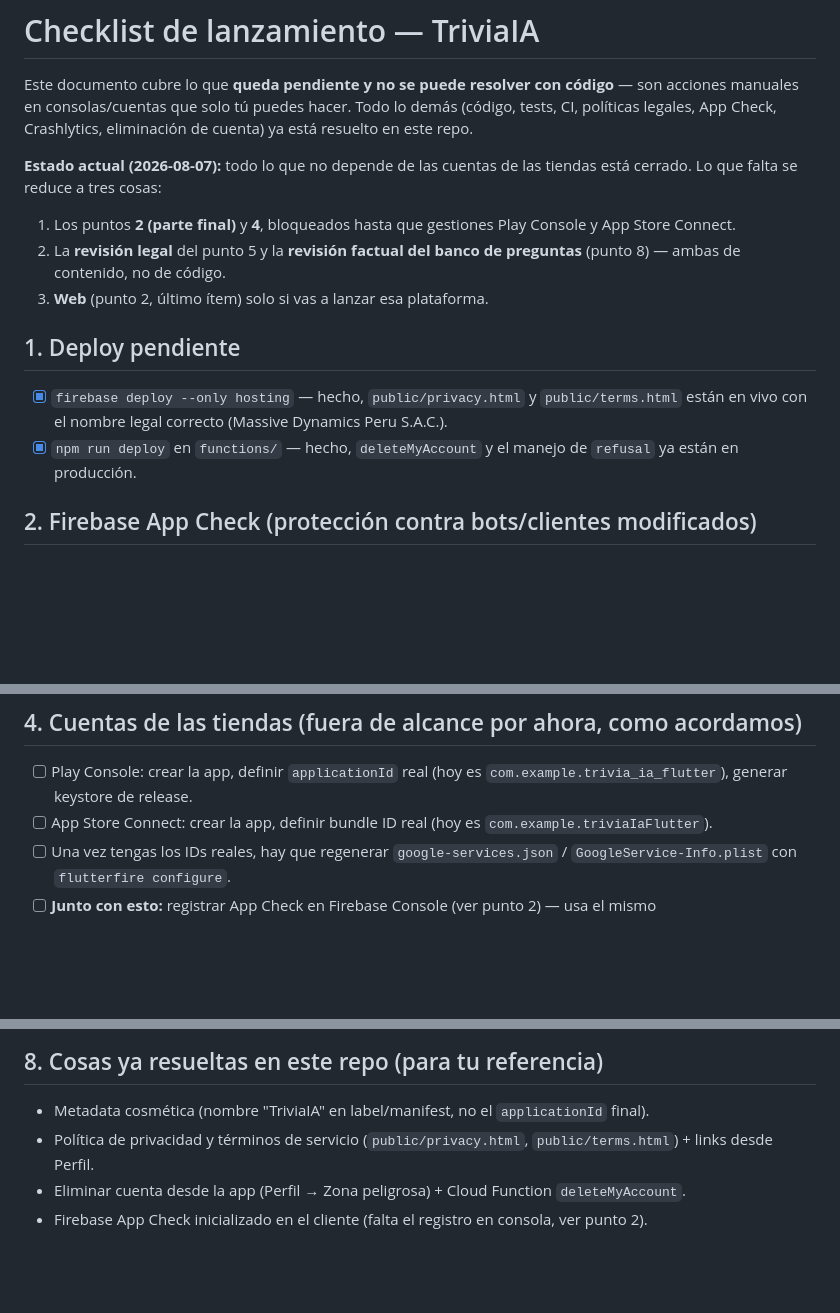
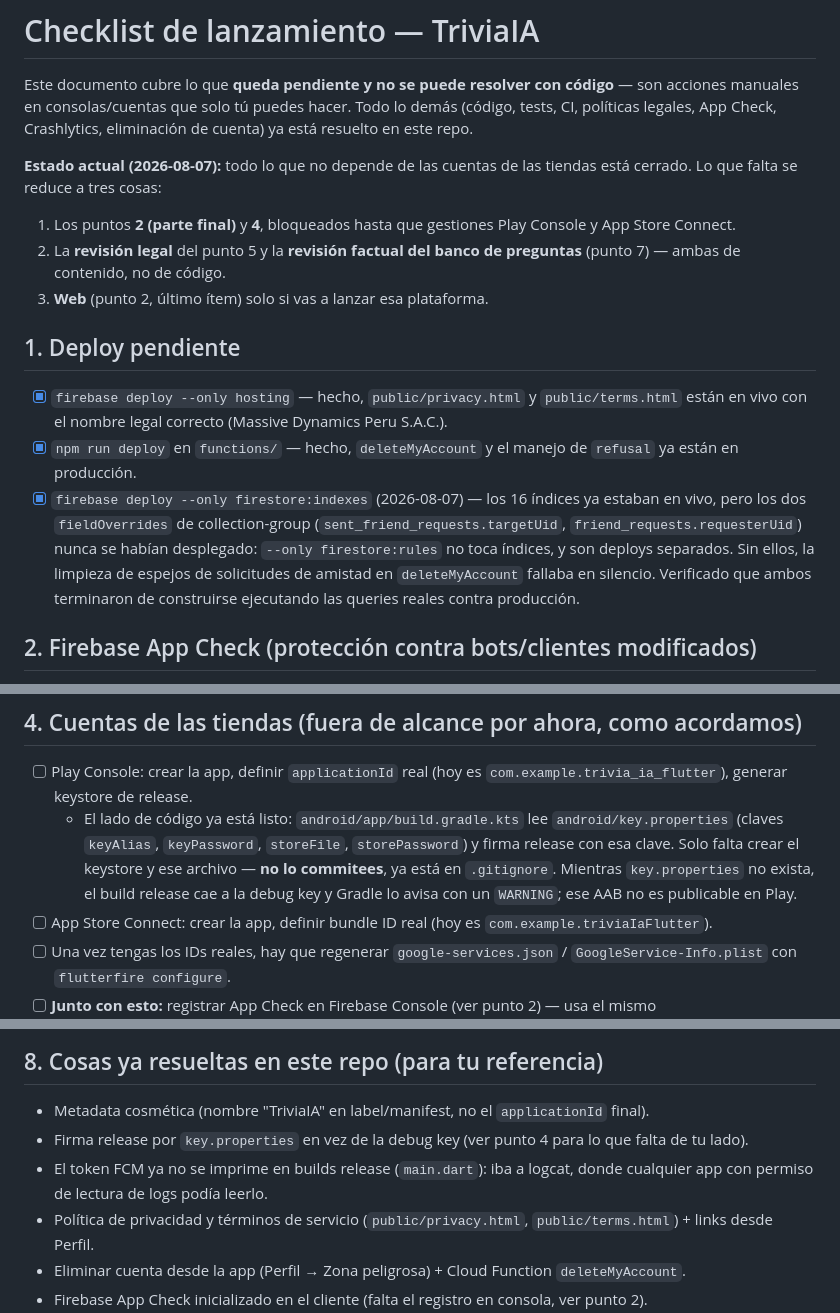
Before and after one commit to CarlosBW/AITrivia, a Markdown page: LAUNCH_CHECKLIST.md, 3 parts joined by grey strips. GitHub-like rendering; blank space fills up the shorter version.

```diff
--- a/LAUNCH_CHECKLIST.md
+++ b/LAUNCH_CHECKLIST.md
@@ -5,13 +5,14 @@ Este documento cubre lo que **queda pendiente y no se puede resolver con código
 **Estado actual (2026-08-07):** todo lo que no depende de las cuentas de las tiendas está cerrado. Lo que falta se reduce a tres cosas:
 
 1. Los puntos **2 (parte final)** y **4**, bloqueados hasta que gestiones Play Console y App Store Connect.
-2. La **revisión legal** del punto 5 y la **revisión factual del banco de preguntas** (punto 8) — ambas de contenido, no de código.
+2. La **revisión legal** del punto 5 y la **revisión factual del banco de preguntas** (punto 7) — ambas de contenido, no de código.
 3. **Web** (punto 2, último ítem) solo si vas a lanzar esa plataforma.
 
 ## 1. Deploy pendiente
 
 - [x] `firebase deploy --only hosting` — hecho, `public/privacy.html` y `public/terms.html` están en vivo con el nombre legal correcto (Massive Dynamics Peru S.A.C.).
 - [x] `npm run deploy` en `functions/` — hecho, `deleteMyAccount` y el manejo de `refusal` ya están en producción.
+- [x] `firebase deploy --only firestore:indexes` (2026-08-07) — los 16 índices ya estaban en vivo, pero los dos `fieldOverrides` de collection-group (`sent_friend_requests.targetUid`, `friend_requests.requesterUid`) nunca se habían desplegado: `--only firestore:rules` no toca índices, y son deploys separados. Sin ellos, la limpieza de espejos de solicitudes de amistad en `deleteMyAccount` fallaba en silencio. Verificado que ambos terminaron de construirse ejecutando las queries reales contra producción.
 
 ## 2. Firebase App Check (protección contra bots/clientes modificados)
 
@@ -39,6 +40,7 @@ Hasta que la API key de Anthropic quedó válida (2026-08-04), el gasto era estr
 ## 4. Cuentas de las tiendas (fuera de alcance por ahora, como acordamos)
 
 - [ ] Play Console: crear la app, definir `applicationId` real (hoy es `com.example.trivia_ia_flutter`), generar keystore de release.
+  - El lado de código ya está listo: `android/app/build.gradle.kts` lee `android/key.properties` (claves `keyAlias`, `keyPassword`, `storeFile`, `storePassword`) y firma release con esa clave. Solo falta crear el keystore y ese archivo — **no lo commitees**, ya está en `.gitignore`. Mientras `key.properties` no exista, el build release cae a la debug key y Gradle lo avisa con un `WARNING`; ese AAB no es publicable en Play.
 - [ ] App Store Connect: crear la app, definir bundle ID real (hoy es `com.example.triviaIaFlutter`).
 - [ ] Una vez tengas los IDs reales, hay que regenerar `google-services.json` / `GoogleService-Info.plist` con `flutterfire configure`.
 - [ ] **Junto con esto:** registrar App Check en Firebase Console (ver punto 2) — usa el mismo `applicationId`/bundle ID que se define aquí.
@@ -63,6 +65,8 @@ El 2026-08-07 se completaron los pools de las 9 categorías fijas hasta 100 preg
 ## 8. Cosas ya resueltas en este repo (para tu referencia)
 
 - Metadata cosmética (nombre "TriviaIA" en label/manifest, no el `applicationId` final).
+- Firma release por `key.properties` en vez de la debug key (ver punto 4 para lo que falta de tu lado).
+- El token FCM ya no se imprime en builds release (`main.dart`): iba a logcat, donde cualquier app con permiso de lectura de logs podía leerlo.
 - Política de privacidad y términos de servicio (`public/privacy.html`, `public/terms.html`) + links desde Perfil.
 - Eliminar cuenta desde la app (Perfil → Zona peligrosa) + Cloud Function `deleteMyAccount`.
 - Firebase App Check inicializado en el cliente (falta el registro en consola, ver punto 2).
```
